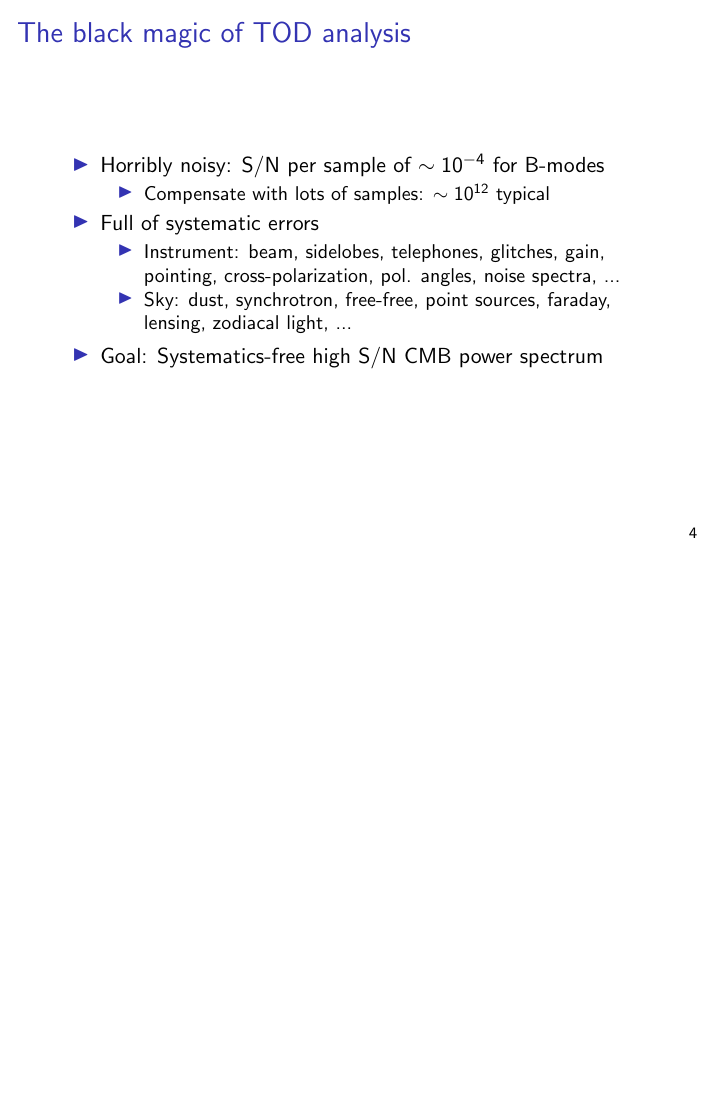
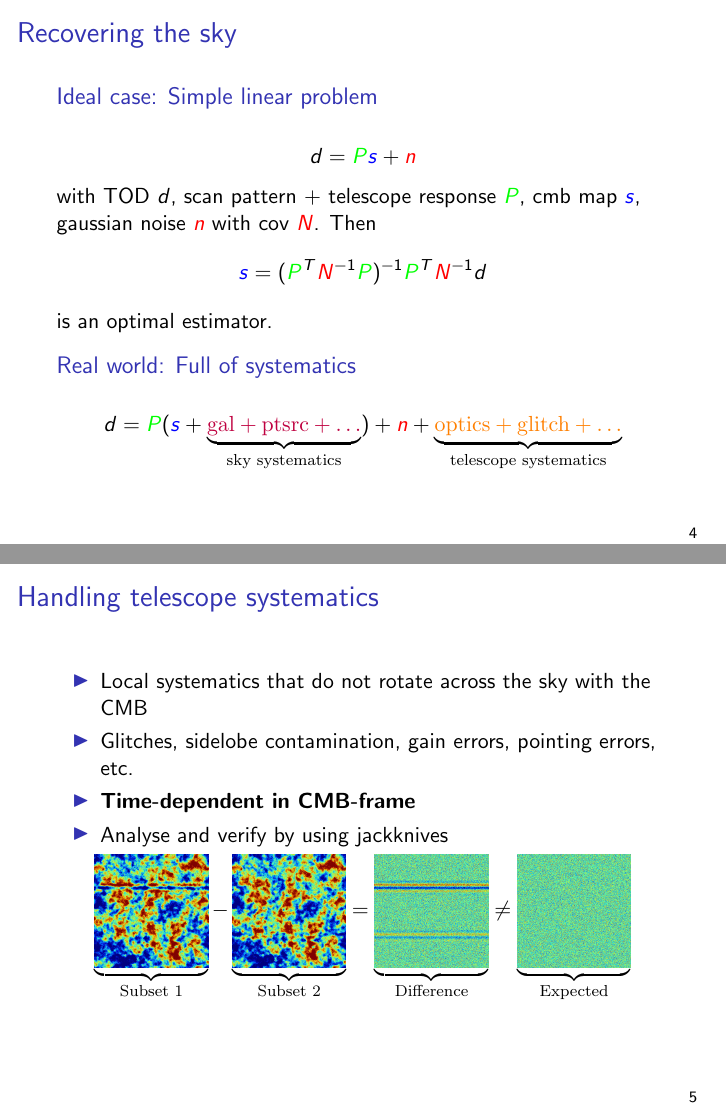
Before and after one commit to amaurea/talk-bmode, LaTeX slides (main.tex): page 20 of 29 before the commit and pages 23 and 24 of 34 after it, the two joined at a grey line, the shorter picture padded with empty space. Compiled offline with pdfLaTeX.

Commit message:
Two new frames

```diff
--- a/main.tex
+++ b/main.tex
@@ -5,6 +5,10 @@
 \usepackage{tikz}
 \usetikzlibrary{intersections,positioning,backgrounds,fit,matrix,shapes,calc,decorations.pathmorphing}
 \usetheme{default}
+
+\newcommand*{\mimg}[2]{\begingroup
+\setbox0=\hbox{\includegraphics[height=#2]{#1}}\parbox{\wd0}{\box0}\endgroup}
+
 
 \setbeamertemplate{navigation symbols}{}%remove navigation symbols
 \setbeamertemplate{footline}{\hspace*{.5cm}\scriptsize{\hfill\raisebox{1mm}{\insertframenumber}\hspace*{.5cm}}}
@@ -107,8 +111,10 @@
 		\uncover<6->{%
 		\draw[scan] (7, 0.7) -- (5, 0.6);}
 		\uncover<7->{%
-		\draw[scan] (5, 0.6) -- (7, 0.5);
-		\draw[scan] (7, 0.5) -- (5, 0.4);
+		\draw[scan] (5, 0.6) -- (7, 0.5);}
+		\uncover<8->{%
+		\draw[scan] (7, 0.5) -- (5, 0.4);}
+		\uncover<9->{%
 		\draw[scan] (5, 0.4) -- (7, 0.3);
 		\draw[scan] (7, 0.3) -- (5, 0.2);
 		\draw[scan] (5, 0.2) -- (7, 0.1);
@@ -136,8 +142,10 @@
 		\uncover<6->{%
 		\node at ( 4.0,-3.00) {\includegraphics[height=0.7mm,width=1.5cm]{out_dirty/scanrow148.png}};}
 		\uncover<7->{%
-		\node at ( 5.5,-3.00) {\includegraphics[height=0.7mm,width=1.5cm]{out_dirty/scanrow164.png}};
-		\node at ( 7.0,-3.00) {\includegraphics[height=0.7mm,width=1.5cm]{out_dirty/scanrow180.png}};
+		\node at ( 5.5,-3.00) {\includegraphics[height=0.7mm,width=1.5cm]{out_dirty/scanrow164.png}};}
+		\uncover<8->{%
+		\node at ( 7.0,-3.00) {\includegraphics[height=0.7mm,width=1.5cm]{out_dirty/scanrow180.png}};}
+		\uncover<9->{
 		\node at (-0.5,-3.15) {\includegraphics[height=0.7mm,width=1.5cm]{out_dirty/scanrow196.png}};
 		\node at ( 1.0,-3.15) {\includegraphics[height=0.7mm,width=1.5cm]{out_dirty/scanrow212.png}};
 		\node at ( 2.5,-3.15) {\includegraphics[height=0.7mm,width=1.5cm]{out_dirty/scanrow228.png}};
@@ -153,9 +161,44 @@
 		\node at (-0.5,-3.45) {\includegraphics[height=0.7mm,width=1.5cm]{out_dirty/scanrow388.png}};}
 	\end{tikzpicture}
 	\begin{center}
-		\uncover<8->{\large Time-ordered data (TOD)}
+		\uncover<10->{\large Time-ordered data (TOD)}
 	\end{center}
 \end{frame}
+
+\begin{frame}{Recovering the sky}
+	\begin{block}{Ideal case: Simple linear problem}
+	\[ d = {\color{green}P}{\color{blue}s} + {\color{red}n} \]
+	with TOD $d$,
+	scan pattern + telescope response {\color{green} $P$},
+	cmb map {\color{blue} $s$}, gaussian noise {\color{red} $n$} with cov {\color{red}$N$}.
+	Then
+	\[ {\color{blue}s} = ({\color{green}P}^T{\color{red}N}^{-1}{\color{green}P})^{-1}{\color{green}P}^T{\color{red}N}^{-1}d \]
+	is an optimal estimator.
+	\end{block}
+	\uncover<2->{%
+	\begin{block}{Real world: Full of systematics}
+	\[ d = {\color{green}P}({\color{blue}s} + \underbrace{{\color{purple} \textrm{gal} +
+		\textrm{ptsrc} + \ldots}}_{\textrm{sky systematics}}) +
+		{\color{red}n} + \underbrace{\color{orange} \textrm{optics} + \textrm{glitch} +
+	\ldots}_{\textrm{telescope systematics}} \]
+	\end{block}}
+\end{frame}
+
+\begin{frame}{Handling telescope systematics}
+	\begin{itemize}
+		\item Local systematics that do not rotate across the sky with the CMB
+		\item Glitches, sidelobe contamination, gain errors, pointing errors, etc.
+		\item {\bf Time-dependent in CMB-frame}
+		\item Analyse and verify by using jackknives
+	\end{itemize}
+	\[
+		\underbrace{\mimg{out_dirty/null1_0.png}{2.0cm}}_{\textrm{Subset 1}} -
+		\underbrace{\mimg{out_dirty/null1_1.png}{2.0cm}}_{\textrm{Subset 2}} =
+		\underbrace{\mimg{out_dirty/null1_2.png}{2.0cm}}_{\textrm{Difference}} \ne
+		\underbrace{\mimg{out_dirty/null1_3.png}{2.0cm}}_{\textrm{Expected}}
+	\]
+\end{frame}
+
 
 \begin{frame}{The black magic of TOD analysis}
 	\begin{itemize}
```
Also changed, not shown: out_dirty/null1_0.png (added), out_dirty/null1_1.png (added), out_dirty/null1_2.png (added), out_dirty/null1_3.png (added).
